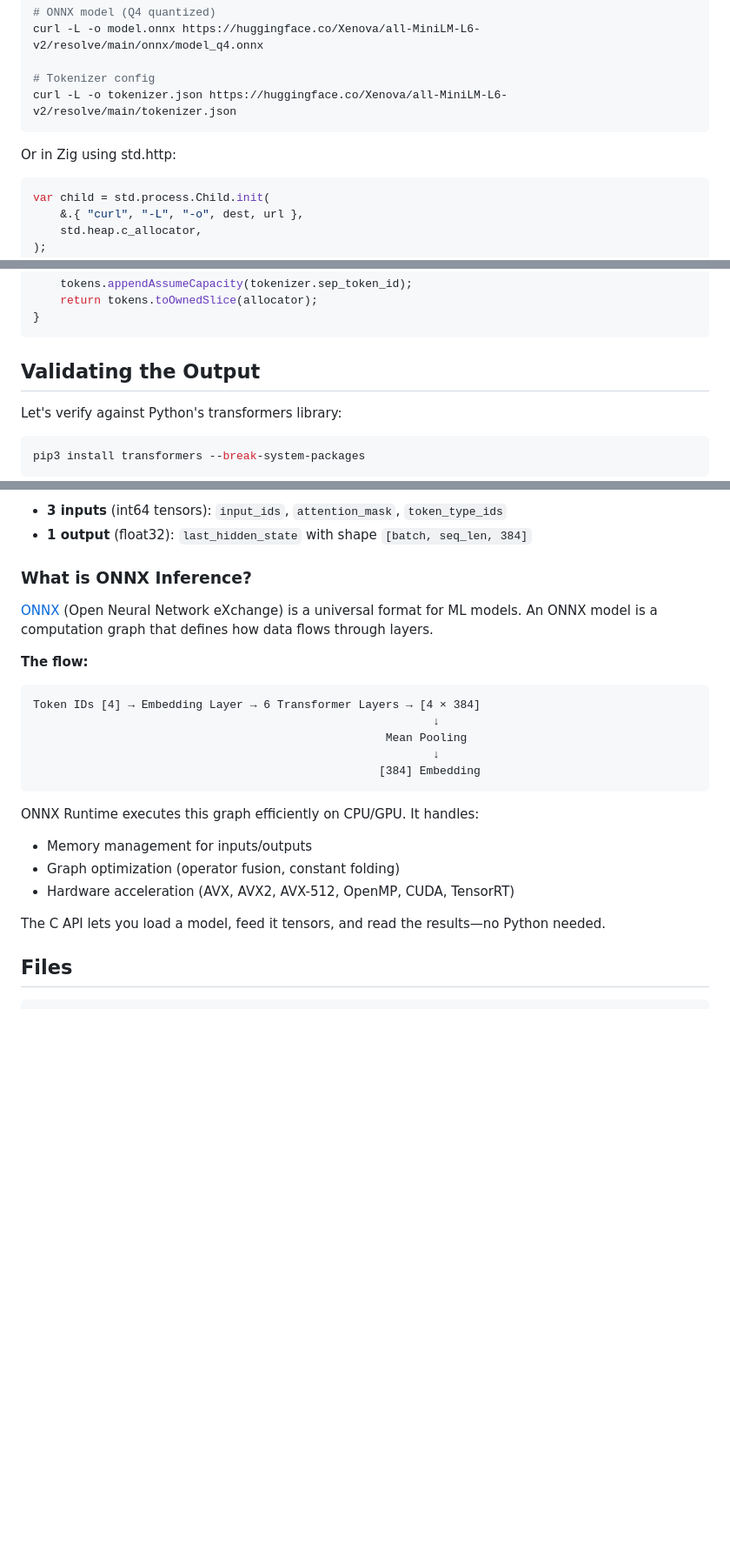
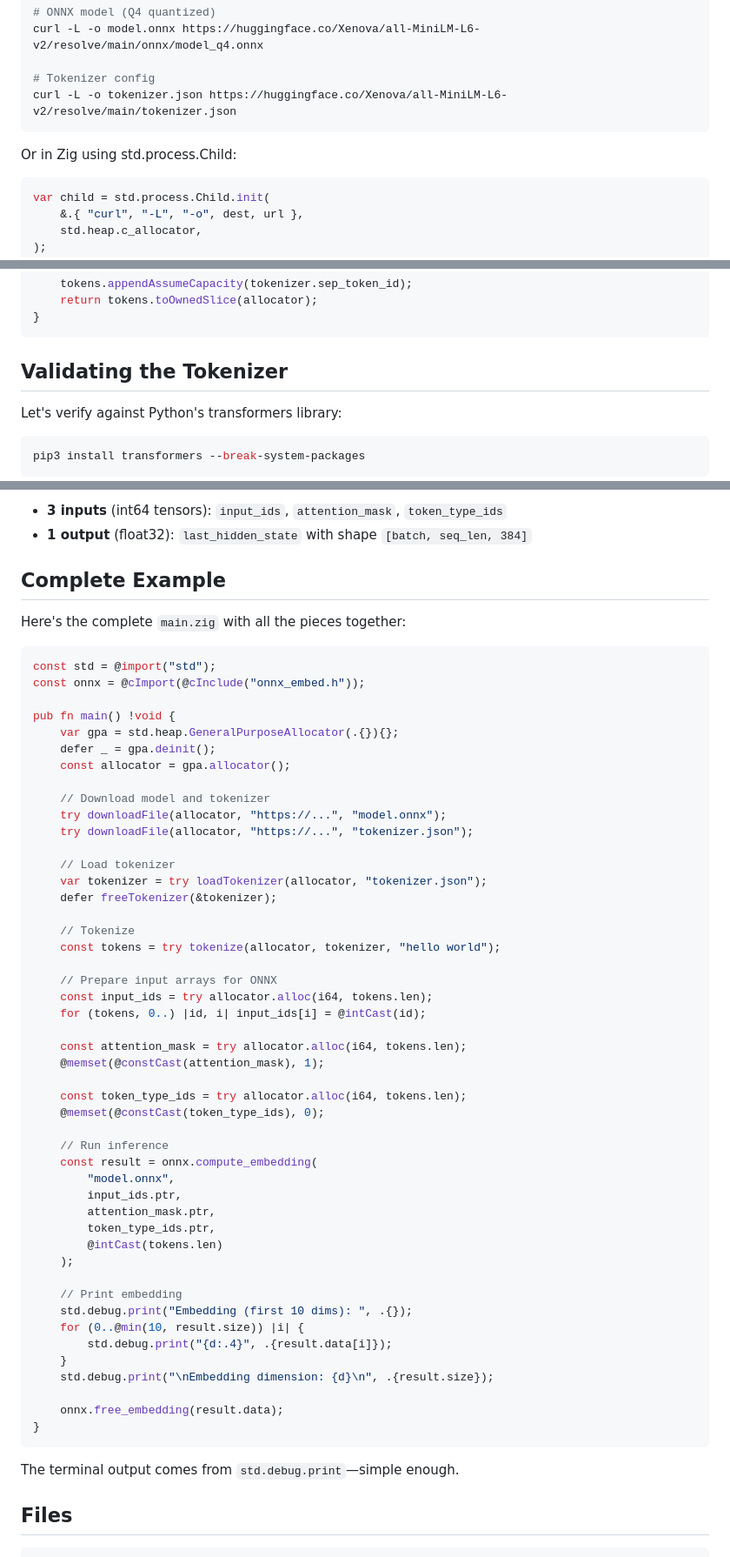
Before and after one commit to mschonaker/mschonaker.github.io, a Markdown page: _posts/zig-onnx-embeddings.md, 3 parts joined by grey strips. Shown at 87% size. GitHub-like rendering; blank space fills up the shorter version.

Commit message:
Restructure blog: move ONNX explanation earlier, add complete example

````diff
--- a/_posts/zig-onnx-embeddings.md
+++ b/_posts/zig-onnx-embeddings.md
@@ -42,7 +62,7 @@ curl -L -o model.onnx https://huggingface.co/Xenova/all-MiniLM-L6-v2/resolve/mai
 curl -L -o tokenizer.json https://huggingface.co/Xenova/all-MiniLM-L6-v2/resolve/main/tokenizer.json
 ```
 
-Or in Zig using std.http:
+Or in Zig using std.process.Child:
 
 ```zig
 var child = std.process.Child.init(
@@ -158,7 +178,7 @@ fn tokenize(allocator: std.mem.Allocator, tokenizer: Tokenizer, text: []const u8
 }
 ```
 
-## Validating the Output
+## Validating the Tokenizer
 
 Let's verify against Python's transformers library:
 
@@ -267,25 +287,61 @@ The MiniLM-L6-v2 model expects:
 - **3 inputs** (int64 tensors): `input_ids`, `attention_mask`, `token_type_ids`
 - **1 output** (float32): `last_hidden_state` with shape `[batch, seq_len, 384]`
 
-### What is ONNX Inference?
+## Complete Example
 
-[ONNX](https://onnxruntime.ai/) (Open Neural Network eXchange) is a universal format for ML models. An ONNX model is a computation graph that defines how data flows through layers.
+Here's the complete `main.zig` with all the pieces together:
 
-**The flow:**
-```
-Token IDs [4] → Embedding Layer → 6 Transformer Layers → [4 × 384]
-                                                           ↓
-                                                    Mean Pooling
-                                                           ↓
-                                                   [384] Embedding
+```zig
+const std = @import("std");
+const onnx = @cImport(@cInclude("onnx_embed.h"));
+
+pub fn main() !void {
+    var gpa = std.heap.GeneralPurposeAllocator(.{}){};
+    defer _ = gpa.deinit();
+    const allocator = gpa.allocator();
+
+    // Download model and tokenizer
+    try downloadFile(allocator, "https://...", "model.onnx");
+    try downloadFile(allocator, "https://...", "tokenizer.json");
+
+    // Load tokenizer
+    var tokenizer = try loadTokenizer(allocator, "tokenizer.json");
+    defer freeTokenizer(&tokenizer);
+
+    // Tokenize
+    const tokens = try tokenize(allocator, tokenizer, "hello world");
+
+    // Prepare input arrays for ONNX
+    const input_ids = try allocator.alloc(i64, tokens.len);
+    for (tokens, 0..) |id, i| input_ids[i] = @intCast(id);
+
+    const attention_mask = try allocator.alloc(i64, tokens.len);
+    @memset(@constCast(attention_mask), 1);
+
+    const token_type_ids = try allocator.alloc(i64, tokens.len);
+    @memset(@constCast(token_type_ids), 0);
+
+    // Run inference
+    const result = onnx.compute_embedding(
+        "model.onnx",
+        input_ids.ptr,
+        attention_mask.ptr,
+        token_type_ids.ptr,
+        @intCast(tokens.len)
+    );
+
+    // Print embedding
+    std.debug.print("Embedding (first 10 dims): ", .{});
+    for (0..@min(10, result.size)) |i| {
+        std.debug.print("{d:.4}", .{result.data[i]});
+    }
+    std.debug.print("\nEmbedding dimension: {d}\n", .{result.size});
+
+    onnx.free_embedding(result.data);
+}
 ```
 
-ONNX Runtime executes this graph efficiently on CPU/GPU. It handles:
-- Memory management for inputs/outputs
-- Graph optimization (operator fusion, constant folding)
-- Hardware acceleration (AVX, AVX2, AVX-512, OpenMP, CUDA, TensorRT)
-
-The C API lets you load a model, feed it tensors, and read the results—no Python needed.
+The terminal output comes from `std.debug.print`—simple enough.
 
 ## Files
 
````
Also changed, not shown: other parts of _posts/zig-onnx-embeddings.md (+21 -1 lines).
